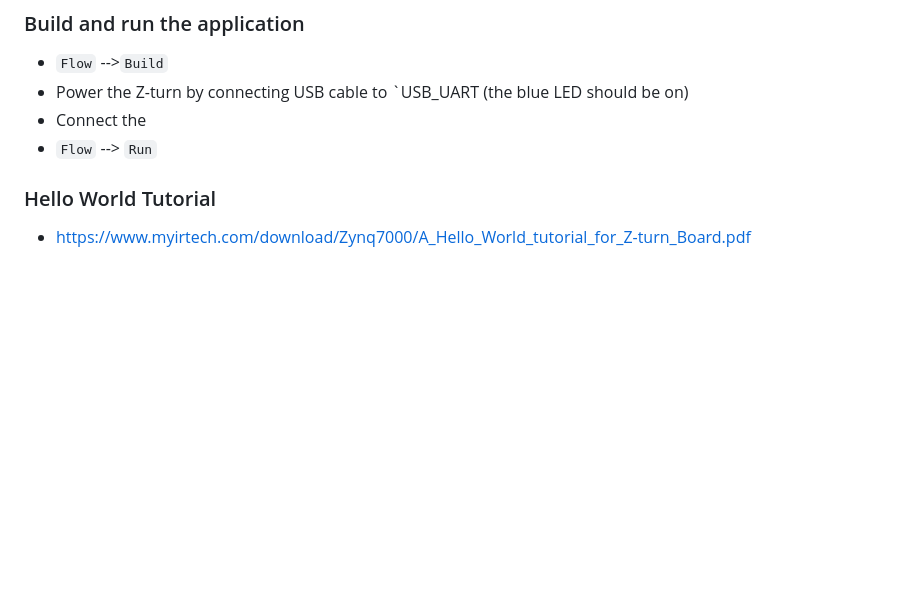
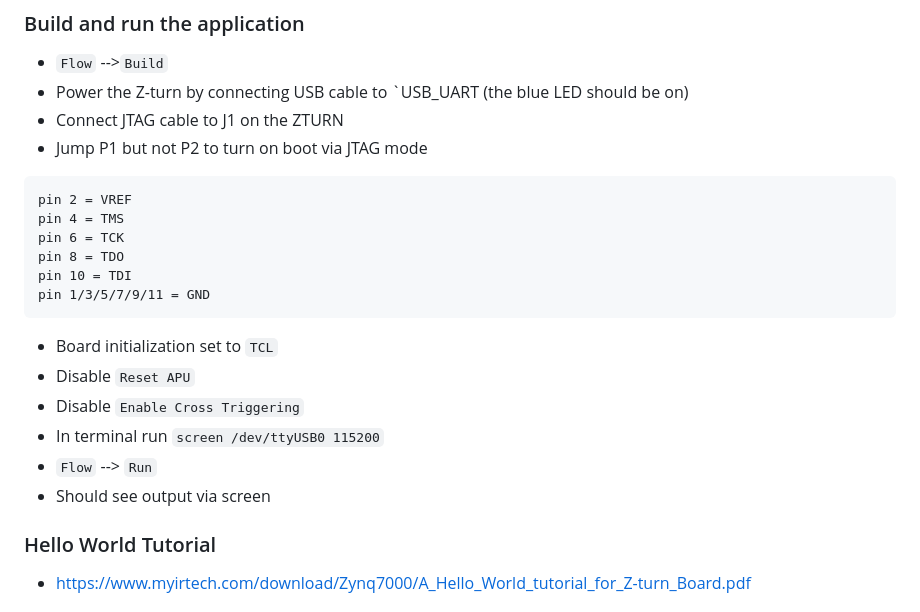
Before and after one commit to spicelion1802/casb-firmware, a Markdown page: tutorials/create-vivado-project.md, the part around the change. GitHub-like rendering; blank space fills up the shorter version.

````diff
--- a/tutorials/create-vivado-project.md
+++ b/tutorials/create-vivado-project.md
@@ -84,8 +84,23 @@ int main()
 ### Build and run the application
 - `Flow` -->`Build`
 - Power the Z-turn by connecting USB cable to `USB_UART (the blue LED should be on)
-- Connect the
+- Connect JTAG cable to J1 on the ZTURN
+- Jump P1 but not P2 to turn on boot via JTAG mode
+```txt
+pin 2 = VREF
+pin 4 = TMS
+pin 6 = TCK
+pin 8 = TDO
+pin 10 = TDI
+pin 1/3/5/7/9/11 = GND
+```
+- Board initialization set to `TCL`
+- Disable `Reset APU`
+- Disable `Enable Cross Triggering`
+- In terminal run
+`screen /dev/ttyUSB0 115200`
 - `Flow` --> `Run`
+- Should see output via screen
 
 ### Hello World Tutorial
 - https://www.myirtech.com/download/Zynq7000/A_Hello_World_tutorial_for_Z-turn_Board.pdf
````
